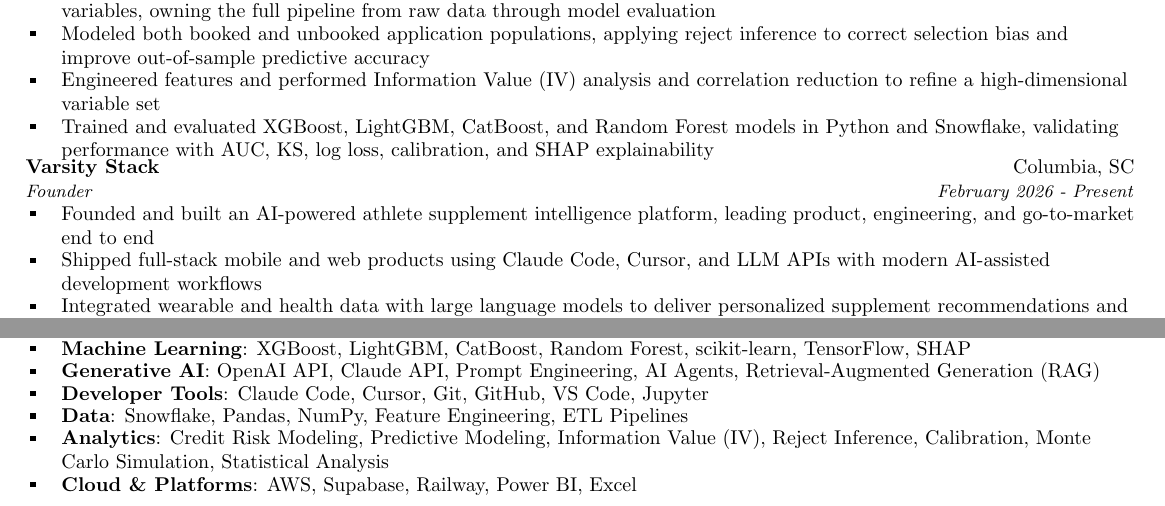
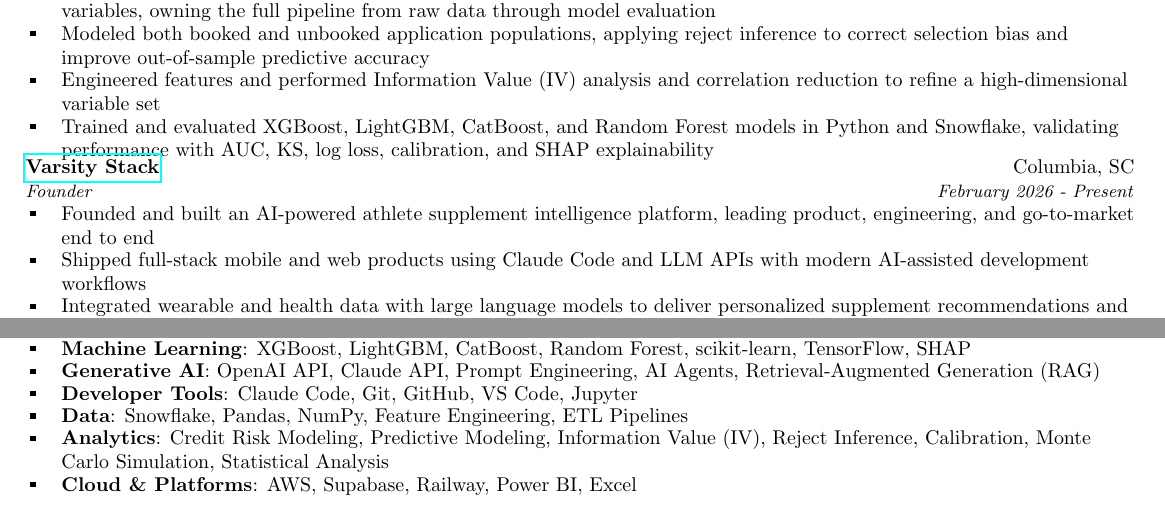
Before and after one commit to rickycircelli/website, a LaTeX CV (resume.tex): two parts of the page, joined at a grey line, cut so that both start at the same text. Compiled offline with pdfLaTeX.

Commit message:
Link Varsity Stack and drop Cursor from resume + site
Co-Authored-By: Claude Opus 4.8 <noreply@anthropic.com>

```diff
--- a/resume.tex
+++ b/resume.tex
@@ -162,13 +162,13 @@
       \resumeItemListEnd
     \experienceItemDivider
     \resumeSubheading
-      {Varsity Stack}{Columbia, SC}
+      {\href{https://varsitystack.com}{Varsity Stack}}{Columbia, SC}
       {Founder}{February 2026 - Present}
       \resumeItemListStart
         \resumeItemSimple
           {Founded and built an AI-powered athlete supplement intelligence platform, leading product, engineering, and go-to-market end to end}
         \resumeItemSimple
-          {Shipped full-stack mobile and web products using Claude Code, Cursor, and LLM APIs with modern AI-assisted development workflows}
+          {Shipped full-stack mobile and web products using Claude Code and LLM APIs with modern AI-assisted development workflows}
         \resumeItemSimple
           {Integrated wearable and health data with large language models to deliver personalized supplement recommendations and track their impact on athlete performance}
         \resumeItemSimple
@@ -205,7 +205,7 @@
     \resumeItem{Generative AI}
       {OpenAI API, Claude API, Prompt Engineering, AI Agents, Retrieval-Augmented Generation (RAG)}
     \resumeItem{Developer Tools}
-      {Claude Code, Cursor, Git, GitHub, VS Code, Jupyter}
+      {Claude Code, Git, GitHub, VS Code, Jupyter}
     \resumeItem{Data}
       {Snowflake, Pandas, NumPy, Feature Engineering, ETL Pipelines}
     \resumeItem{Analytics}
```
Also changed, not shown: resume.pdf, 2 other files.
